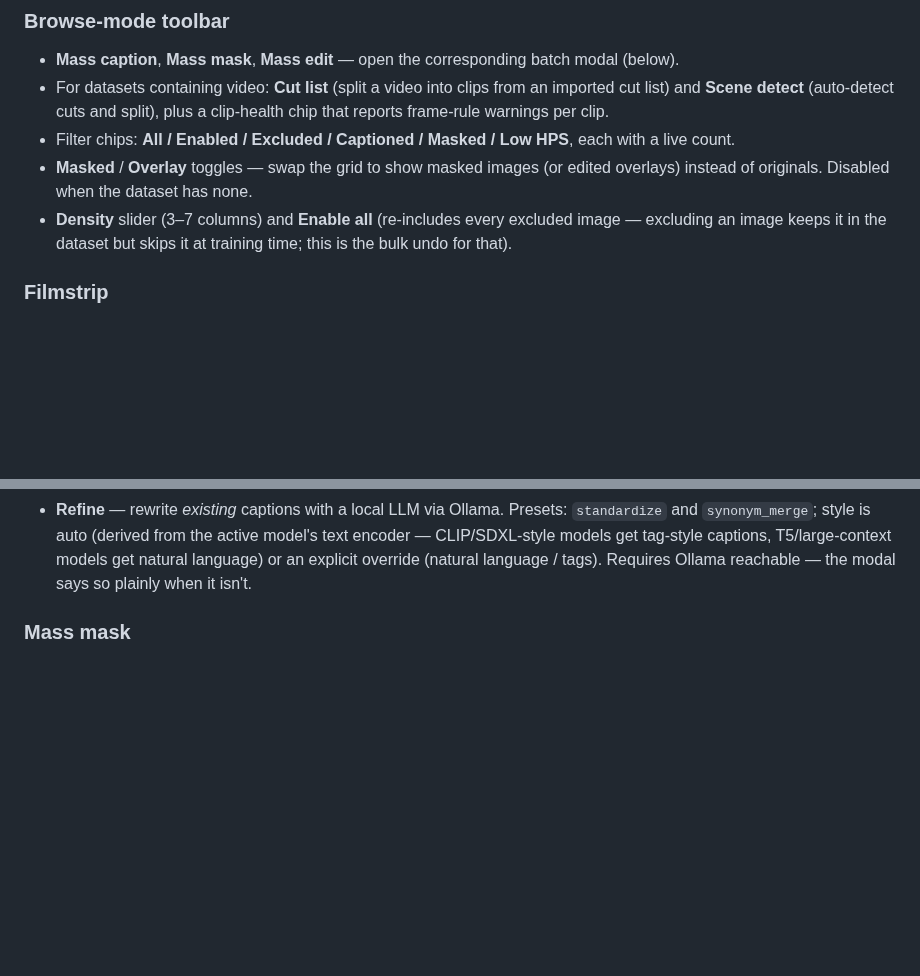
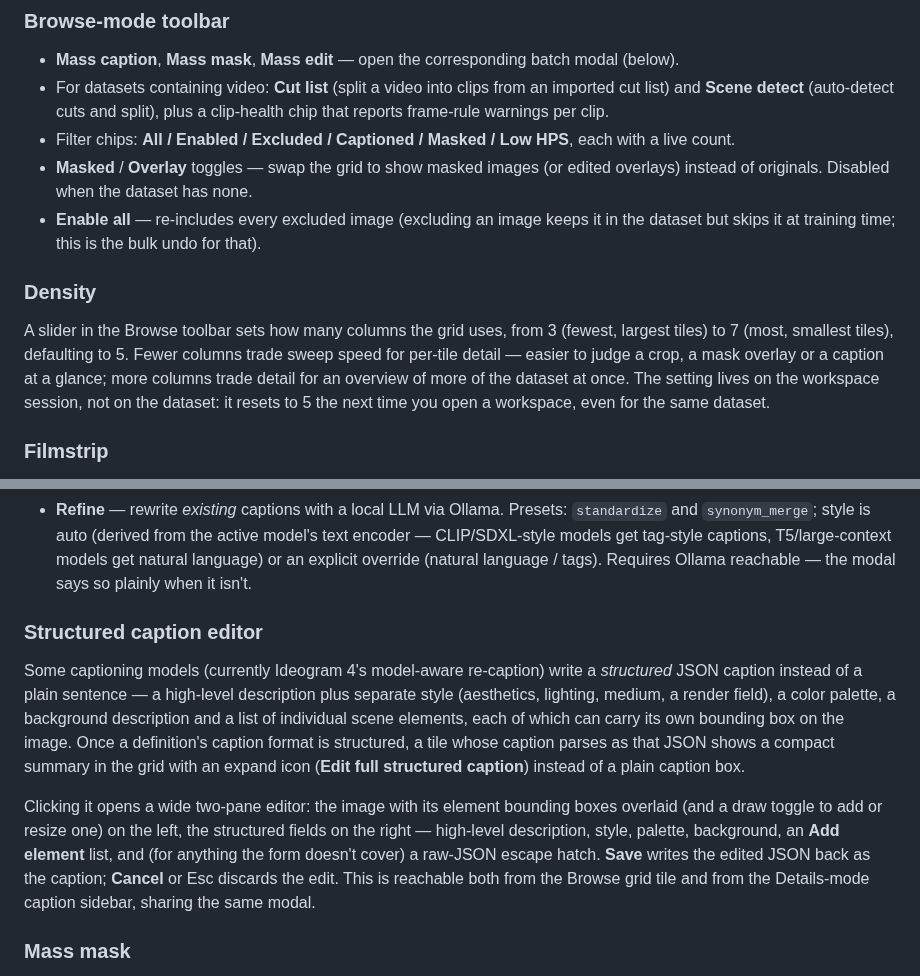
Before and after one commit to master-merlin/mrln-arcane-tuner, a Markdown page: documentation/datasets-guide.md, 2 parts joined by grey strips. Drawn GitHub-style; blank space fills up the shorter version.

```diff
--- a/documentation/datasets-guide.md
+++ b/documentation/datasets-guide.md
@@ -192,9 +194,19 @@ A segmented control switches the workspace body between three modes:
   each with a live count.
 - **Masked** / **Overlay** toggles — swap the grid to show masked images (or
   edited overlays) instead of originals. Disabled when the dataset has none.
-- **Density** slider (3–7 columns) and **Enable all** (re-includes every
-  excluded image — excluding an image keeps it in the dataset but skips it at
-  training time; this is the bulk undo for that).
+- **Enable all** — re-includes every excluded image (excluding an image keeps
+  it in the dataset but skips it at training time; this is the bulk undo for
+  that).
+
+### Density
+
+A slider in the Browse toolbar sets how many columns the grid uses, from 3
+(fewest, largest tiles) to 7 (most, smallest tiles), defaulting to 5. Fewer
+columns trade sweep speed for per-tile detail — easier to judge a crop, a
+mask overlay or a caption at a glance; more columns trade detail for an
+overview of more of the dataset at once. The setting lives on the workspace
+session, not on the dataset: it resets to 5 the next time you open a
+workspace, even for the same dataset.
 
 ### Filmstrip
 
@@ -321,6 +343,26 @@ Two tabs:
   captions, T5/large-context models get natural language) or an explicit
   override (natural language / tags). Requires Ollama reachable — the modal
   says so plainly when it isn't.
+
+### Structured caption editor
+
+Some captioning models (currently Ideogram 4's model-aware re-caption) write
+a *structured* JSON caption instead of a plain sentence — a high-level
+description plus separate style (aesthetics, lighting, medium, a render
+field), a color palette, a background description and a list of individual
+scene elements, each of which can carry its own bounding box on the image.
+Once a definition's caption format is structured, a tile whose caption
+parses as that JSON shows a compact summary in the grid with an expand icon
+(**Edit full structured caption**) instead of a plain caption box.
+
+Clicking it opens a wide two-pane editor: the image with its element
+bounding boxes overlaid (and a draw toggle to add or resize one) on the
+left, the structured fields on the right — high-level description, style,
+palette, background, an **Add element** list, and (for anything the form
+doesn't cover) a raw-JSON escape hatch. **Save** writes the edited JSON back
+as the caption; **Cancel** or Esc discards the edit. This is reachable both
+from the Browse grid tile and from the Details-mode caption sidebar, sharing
+the same modal.
 
 ### Mass mask
 
```
Also changed, not shown: other parts of documentation/datasets-guide.md (+23 -11 lines), documentation/images/mass-caption-modal-api.png (added), documentation/images/mass-caption-modal.png.
